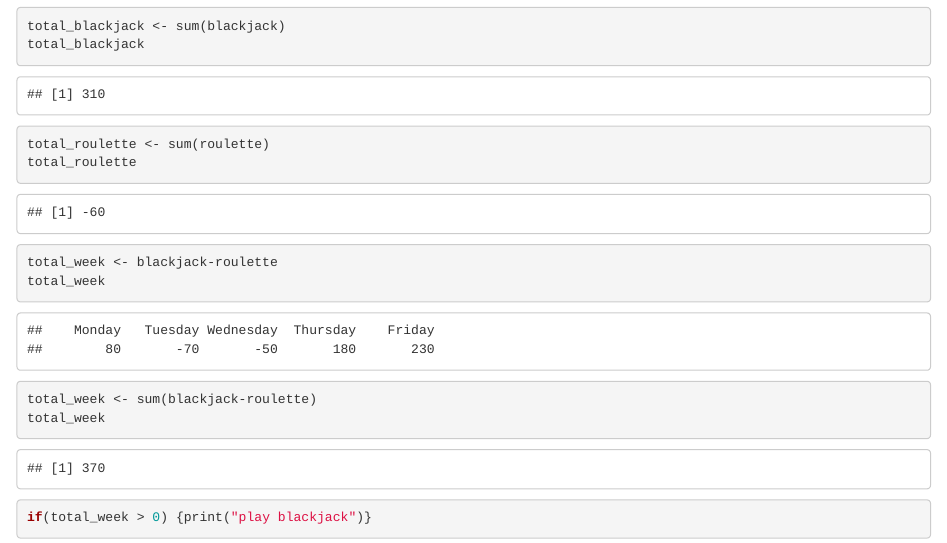
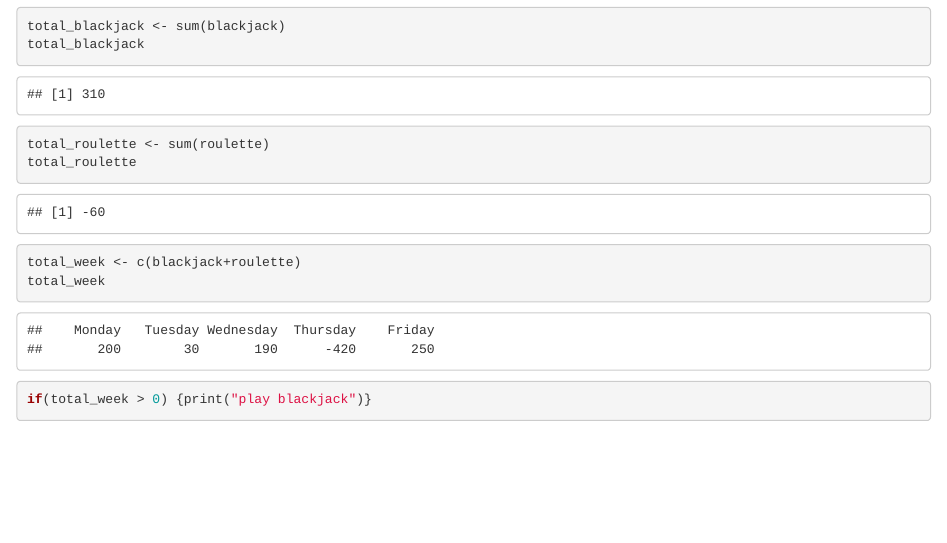
Before and after one commit to FRS417-DataScienceBiologists/devanbecker, an R Markdown document (Lab1_hw.Rmd): the page in a window 1100 px wide, from 980 px down. Rendered offline with R 4.5, knitr and Pandoc, with nearby package versions; some code elsewhere in the file could not run offline.

Commit message:
Update Lab1_hw.Rmd

````diff
--- a/Lab1_hw.Rmd
+++ b/Lab1_hw.Rmd
@@ -48,9 +48,7 @@ total_roulette
 ```
 
 ```{r}
-total_week <- blackjack-roulette
-total_week
-total_week <- sum(blackjack-roulette)
+total_week <- c(blackjack+roulette)
 total_week
 ```
 
````
